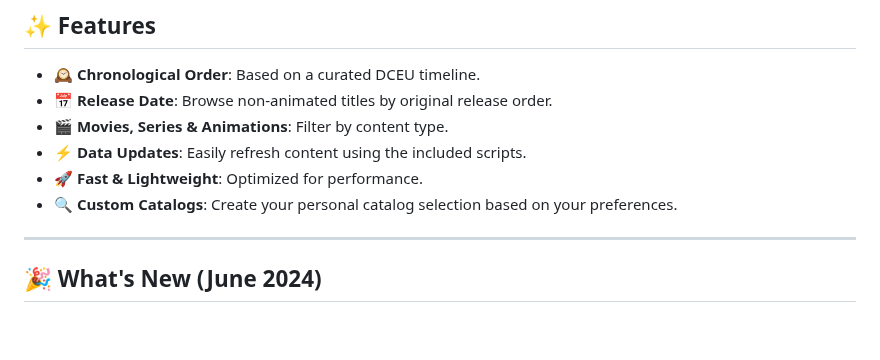
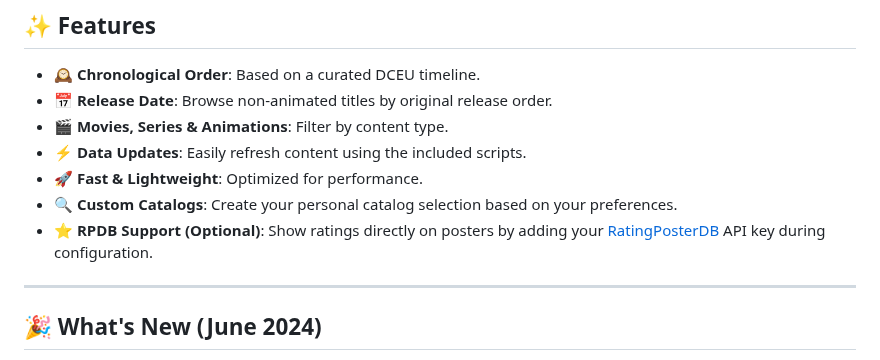
Before and after one commit to tapframe/addon-dc, a Markdown page: README.md, the part around the change. Rendered like a GitHub page; blank space fills up the shorter version.

Commit message:
Enhance README.md by adding optional RPDB support feature, allowing users to display ratings directly on posters with the RatingPosterDB API key during configuration.

```diff
--- a/README.md
+++ b/README.md
@@ -12,6 +12,7 @@ Explore the DC Universe within Stremio! Browse movies and series by **chronologi
 *   ⚡ **Data Updates**: Easily refresh content using the included scripts.
 *   🚀 **Fast & Lightweight**: Optimized for performance.
 *   🔍 **Custom Catalogs**: Create your personal catalog selection based on your preferences.
+*   ⭐ **RPDB Support (Optional)**: Show ratings directly on posters by adding your [RatingPosterDB](https://ratingposterdb.com) API key during configuration.
 
 ---
 
```
